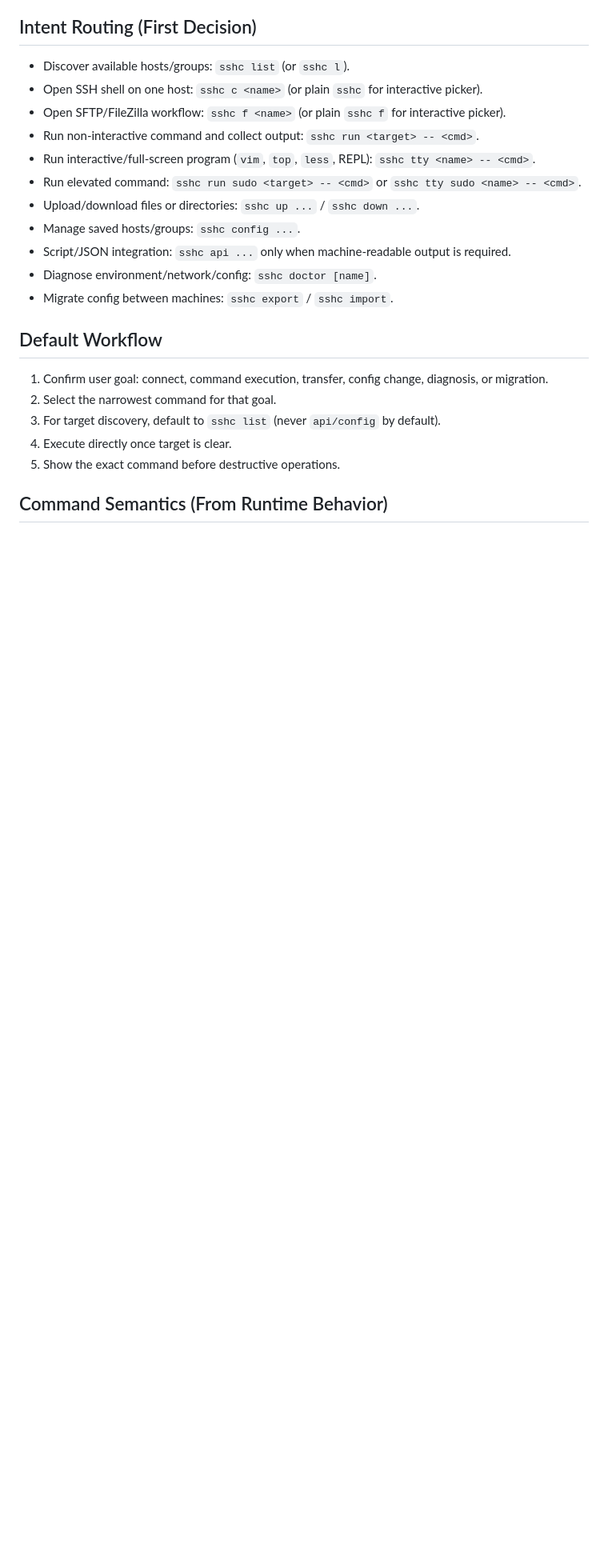
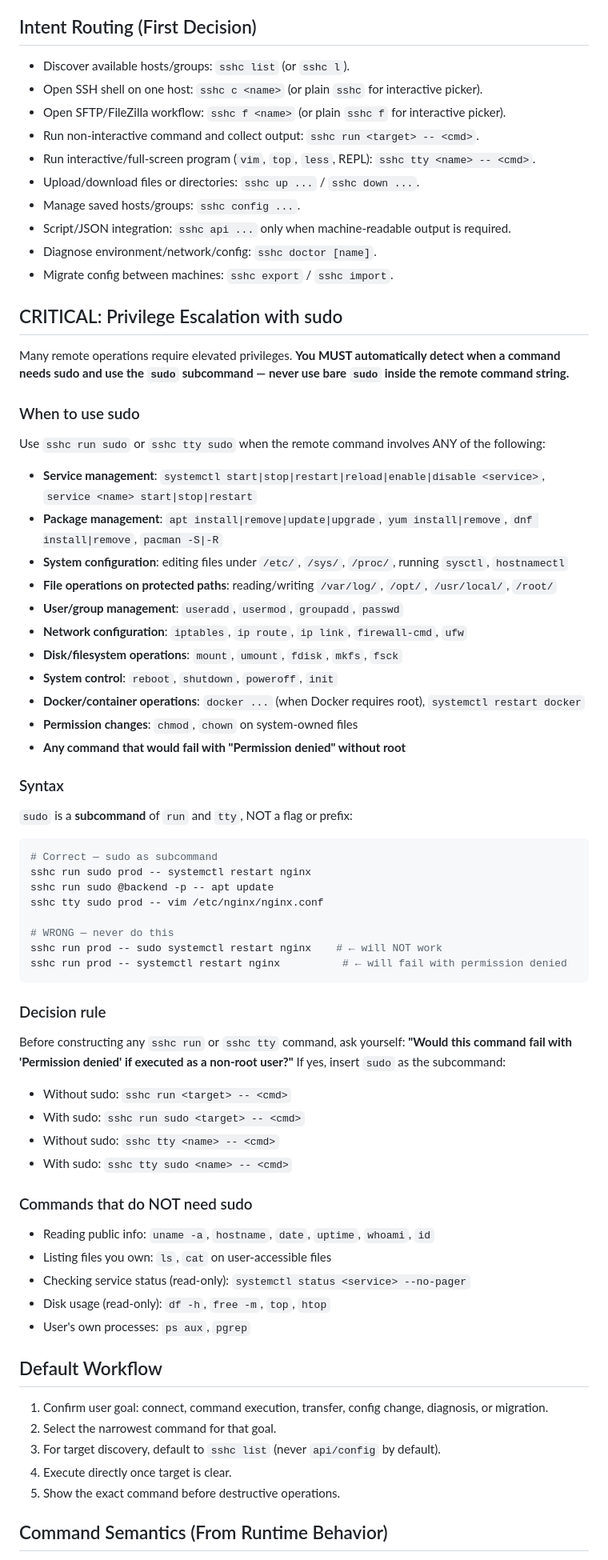
Before and after one commit to ShadowPower/sshc-rs, a Markdown page: skills/sshc-operations/SKILL.md, the part around one of its changes. Shown at 80% size. Rendered like a GitHub page; blank space fills up the shorter version.

Commit message:
专门强调sudo子命令用法

````diff
--- a/skills/sshc-operations/SKILL.md
+++ b/skills/sshc-operations/SKILL.md
@@ -14,12 +14,63 @@ Use this skill to execute sshc-rs tasks safely and predictably.
 - Open SFTP/FileZilla workflow: `sshc f <name>` (or plain `sshc f` for interactive picker).
 - Run non-interactive command and collect output: `sshc run <target> -- <cmd>`.
 - Run interactive/full-screen program (`vim`, `top`, `less`, REPL): `sshc tty <name> -- <cmd>`.
-- Run elevated command: `sshc run sudo <target> -- <cmd>` or `sshc tty sudo <name> -- <cmd>`.
 - Upload/download files or directories: `sshc up ...` / `sshc down ...`.
 - Manage saved hosts/groups: `sshc config ...`.
 - Script/JSON integration: `sshc api ...` only when machine-readable output is required.
 - Diagnose environment/network/config: `sshc doctor [name]`.
 - Migrate config between machines: `sshc export` / `sshc import`.
+
+## CRITICAL: Privilege Escalation with sudo
+
+Many remote operations require elevated privileges. **You MUST automatically detect when a command needs sudo and use the `sudo` subcommand — never use bare `sudo` inside the remote command string.**
+
+### When to use sudo
+
+Use `sshc run sudo` or `sshc tty sudo` when the remote command involves ANY of the following:
+
+- **Service management**: `systemctl start|stop|restart|reload|enable|disable <service>`, `service <name> start|stop|restart`
+- **Package management**: `apt install|remove|update|upgrade`, `yum install|remove`, `dnf install|remove`, `pacman -S|-R`
+- **System configuration**: editing files under `/etc/`, `/sys/`, `/proc/`, running `sysctl`, `hostnamectl`
+- **File operations on protected paths**: reading/writing `/var/log/`, `/opt/`, `/usr/local/`, `/root/`
+- **User/group management**: `useradd`, `usermod`, `groupadd`, `passwd`
+- **Network configuration**: `iptables`, `ip route`, `ip link`, `firewall-cmd`, `ufw`
+- **Disk/filesystem operations**: `mount`, `umount`, `fdisk`, `mkfs`, `fsck`
+- **System control**: `reboot`, `shutdown`, `poweroff`, `init`
+- **Docker/container operations**: `docker ...` (when Docker requires root), `systemctl restart docker`
+- **Permission changes**: `chmod`, `chown` on system-owned files
+- **Any command that would fail with "Permission denied" without root**
+
+### Syntax
+
+`sudo` is a **subcommand** of `run` and `tty`, NOT a flag or prefix:
+
+```bash
+# Correct — sudo as subcommand
+sshc run sudo prod -- systemctl restart nginx
+sshc run sudo @backend -p -- apt update
+sshc tty sudo prod -- vim /etc/nginx/nginx.conf
+
+# WRONG — never do this
+sshc run prod -- sudo systemctl restart nginx    # ← will NOT work
+sshc run prod -- systemctl restart nginx          # ← will fail with permission denied
+```
+
+### Decision rule
+
+Before constructing any `sshc run` or `sshc tty` command, ask yourself: **"Would this command fail with 'Permission denied' if executed as a non-root user?"** If yes, insert `sudo` as the subcommand:
+
+- Without sudo: `sshc run <target> -- <cmd>`
+- With sudo:    `sshc run sudo <target> -- <cmd>`
+- Without sudo: `sshc tty <name> -- <cmd>`
+- With sudo:    `sshc tty sudo <name> -- <cmd>`
+
+### Commands that do NOT need sudo
+
+- Reading public info: `uname -a`, `hostname`, `date`, `uptime`, `whoami`, `id`
+- Listing files you own: `ls`, `cat` on user-accessible files
+- Checking service status (read-only): `systemctl status <service> --no-pager`
+- Disk usage (read-only): `df -h`, `free -m`, `top`, `htop`
+- User's own processes: `ps aux`, `pgrep`
 
 ## Default Workflow
 
````
Also changed, not shown: other parts of skills/sshc-operations/SKILL.md (+1 -1 lines), 1 other file.
